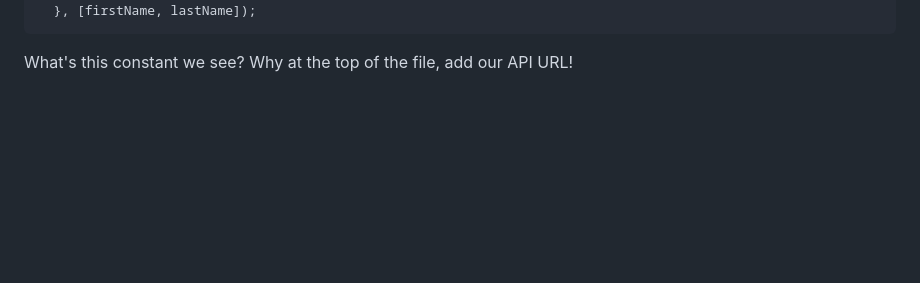
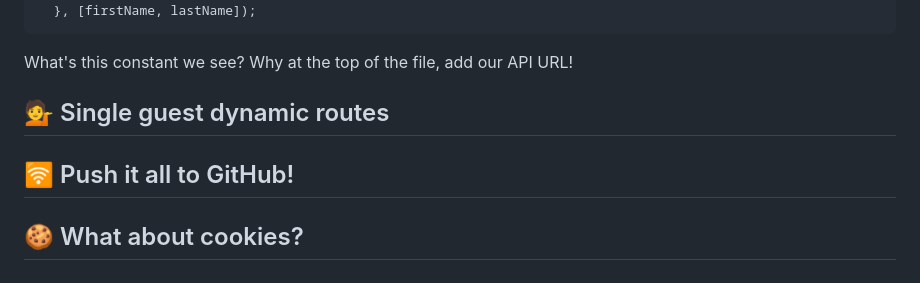
Before and after one commit to hola-soy-milk/upleveled-react-native-expo, a Markdown page: README.md, the part around the change. GitHub-like rendering; blank space fills up the shorter version.

````diff
--- a/README.md
+++ b/README.md
@@ -678,3 +678,9 @@ In `app/index.tsx`, let's adapt our `useEffect` callback:
 ```
 
 What's this constant we see? Why at the top of the file, add our API URL!
+
+## 💁 Single guest dynamic routes
+
+## 🛜 Push it all to GitHub!
+
+## 🍪 What about cookies?
````
